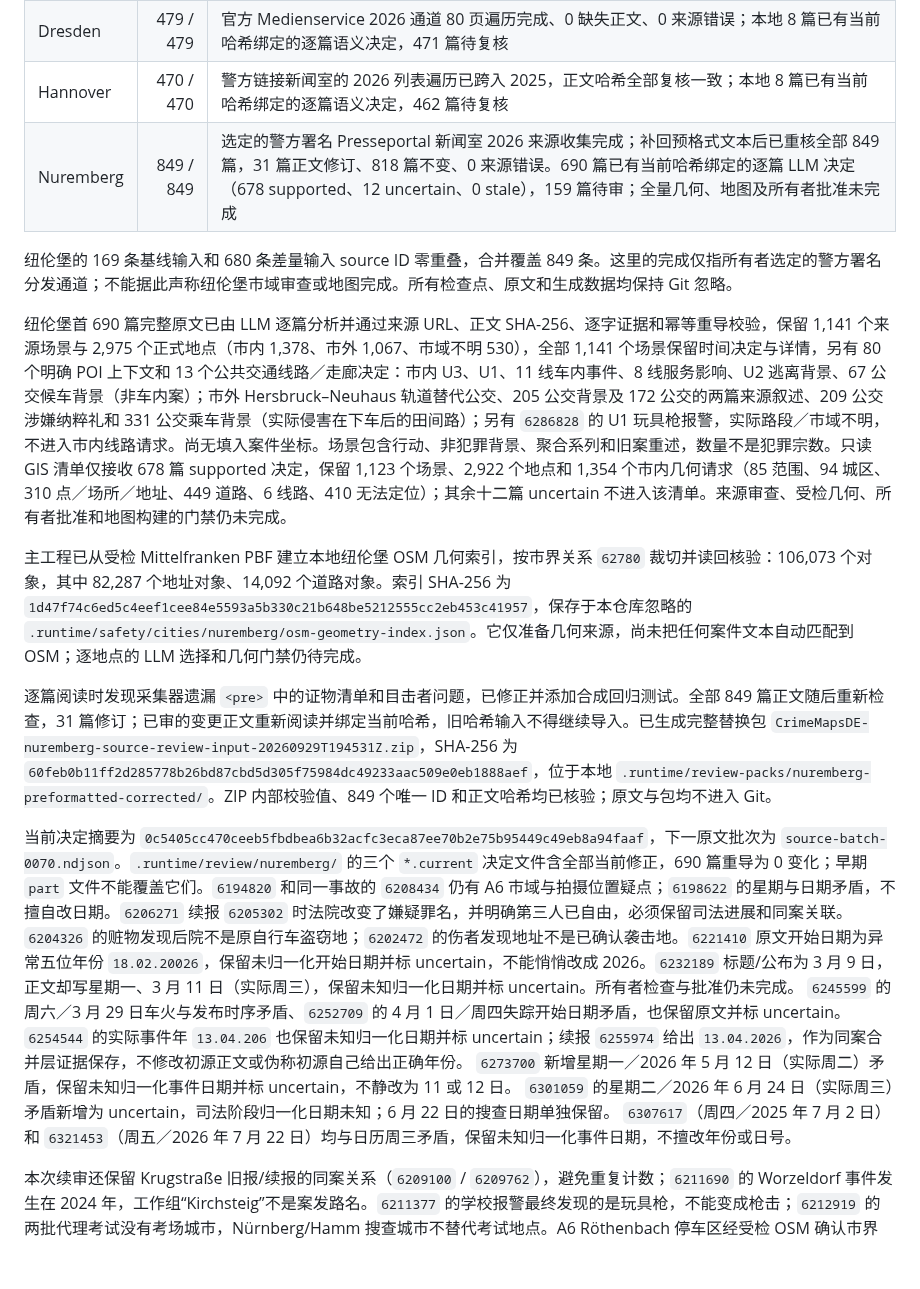
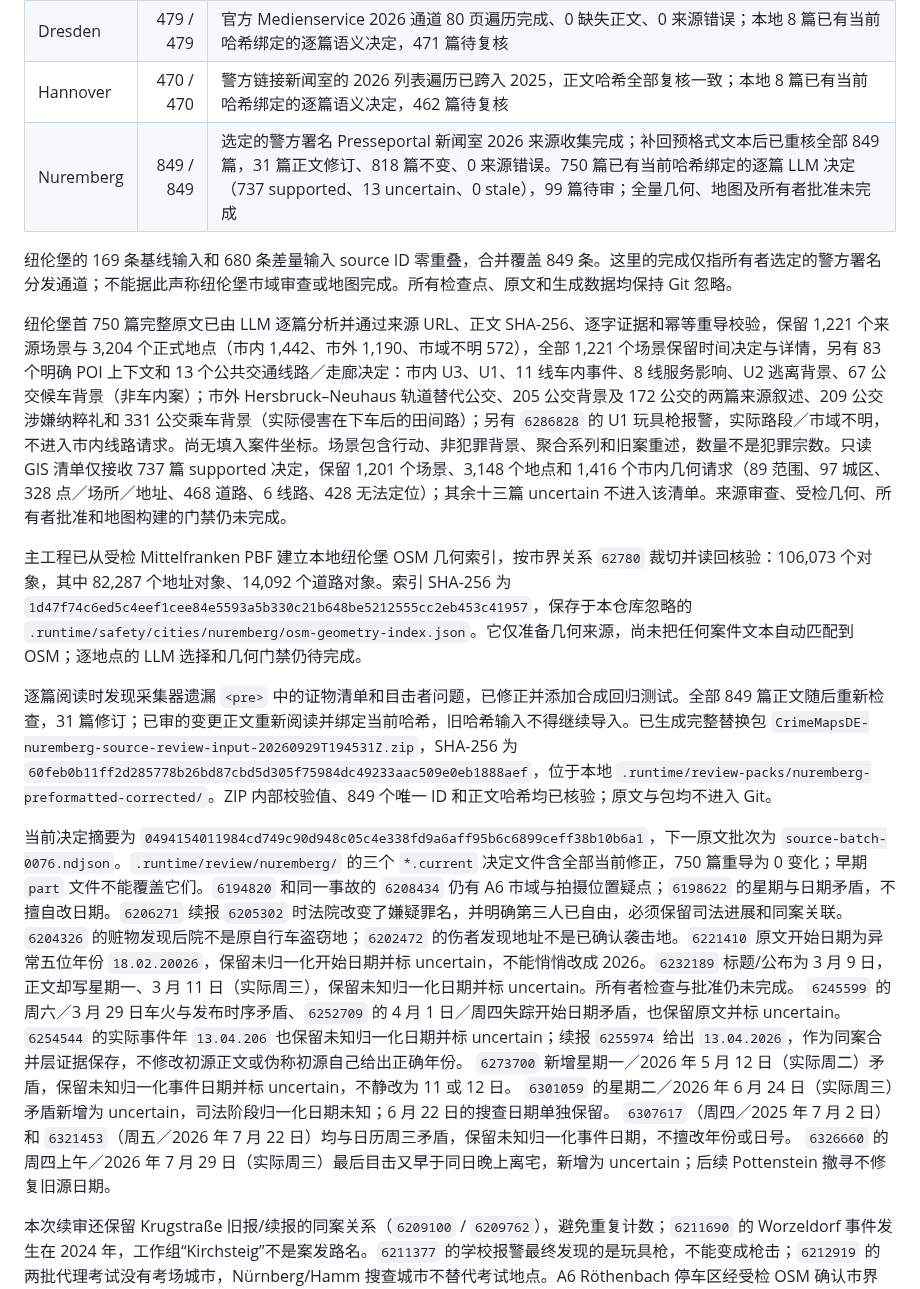
Before and after one commit to LN6666/CrimeMapsDE-Cities-11-14, a Markdown page: README.md, the part around one of its changes. Drawn GitHub-style; blank space fills up the shorter version.

Commit message:
Record Nuremberg semantic review through 750 sources

```diff
--- a/README.md
+++ b/README.md
@@ -20,17 +20,17 @@
 | Essen | 402 / 402 | 警方原生档案 2026 通道遍历完成；可见首段摘要与后续正文已一并重抓，402 条来源哈希全部更新，0 缺失正文、0 来源错误；本地 8 篇已有当前哈希绑定的逐篇语义决定，394 篇待复核 |
 | Dresden | 479 / 479 | 官方 Medienservice 2026 通道 80 页遍历完成、0 缺失正文、0 来源错误；本地 8 篇已有当前哈希绑定的逐篇语义决定，471 篇待复核 |
 | Hannover | 470 / 470 | 警方链接新闻室的 2026 列表遍历已跨入 2025，正文哈希全部复核一致；本地 8 篇已有当前哈希绑定的逐篇语义决定，462 篇待复核 |
-| Nuremberg | 849 / 849 | 选定的警方署名 Presseportal 新闻室 2026 来源收集完成；补回预格式文本后已重核全部 849 篇，31 篇正文修订、818 篇不变、0 来源错误。690 篇已有当前哈希绑定的逐篇 LLM 决定（678 supported、12 uncertain、0 stale），159 篇待审；全量几何、地图及所有者批准未完成 |
+| Nuremberg | 849 / 849 | 选定的警方署名 Presseportal 新闻室 2026 来源收集完成；补回预格式文本后已重核全部 849 篇，31 篇正文修订、818 篇不变、0 来源错误。750 篇已有当前哈希绑定的逐篇 LLM 决定（737 supported、13 uncertain、0 stale），99 篇待审；全量几何、地图及所有者批准未完成 |
 
 纽伦堡的 169 条基线输入和 680 条差量输入 source ID 零重叠，合并覆盖 849 条。这里的完成仅指所有者选定的警方署名分发通道；不能据此声称纽伦堡市域审查或地图完成。所有检查点、原文和生成数据均保持 Git 忽略。
 
-纽伦堡首 690 篇完整原文已由 LLM 逐篇分析并通过来源 URL、正文 SHA-256、逐字证据和幂等重导校验，保留 1,141 个来源场景与 2,975 个正式地点（市内 1,378、市外 1,067、市域不明 530），全部 1,141 个场景保留时间决定与详情，另有 80 个明确 POI 上下文和 13 个公共交通线路／走廊决定：市内 U3、U1、11 线车内事件、8 线服务影响、U2 逃离背景、67 公交候车背景（非车内案）；市外 Hersbruck–Neuhaus 轨道替代公交、205 公交背景及 172 公交的两篇来源叙述、209 公交涉嫌纳粹礼和 331 公交乘车背景（实际侵害在下车后的田间路）；另有 `6286828` 的 U1 玩具枪报警，实际路段／市域不明，不进入市内线路请求。尚无填入案件坐标。场景包含行动、非犯罪背景、聚合系列和旧案重述，数量不是犯罪宗数。只读 GIS 清单仅接收 678 篇 supported 决定，保留 1,123 个场景、2,922 个地点和 1,354 个市内几何请求（85 范围、94 城区、310 点／场所／地址、449 道路、6 线路、410 无法定位）；其余十二篇 uncertain 不进入该清单。来源审查、受检几何、所有者批准和地图构建的门禁仍未完成。
+纽伦堡首 750 篇完整原文已由 LLM 逐篇分析并通过来源 URL、正文 SHA-256、逐字证据和幂等重导校验，保留 1,221 个来源场景与 3,204 个正式地点（市内 1,442、市外 1,190、市域不明 572），全部 1,221 个场景保留时间决定与详情，另有 83 个明确 POI 上下文和 13 个公共交通线路／走廊决定：市内 U3、U1、11 线车内事件、8 线服务影响、U2 逃离背景、67 公交候车背景（非车内案）；市外 Hersbruck–Neuhaus 轨道替代公交、205 公交背景及 172 公交的两篇来源叙述、209 公交涉嫌纳粹礼和 331 公交乘车背景（实际侵害在下车后的田间路）；另有 `6286828` 的 U1 玩具枪报警，实际路段／市域不明，不进入市内线路请求。尚无填入案件坐标。场景包含行动、非犯罪背景、聚合系列和旧案重述，数量不是犯罪宗数。只读 GIS 清单仅接收 737 篇 supported 决定，保留 1,201 个场景、3,148 个地点和 1,416 个市内几何请求（89 范围、97 城区、328 点／场所／地址、468 道路、6 线路、428 无法定位）；其余十三篇 uncertain 不进入该清单。来源审查、受检几何、所有者批准和地图构建的门禁仍未完成。
 
 主工程已从受检 Mittelfranken PBF 建立本地纽伦堡 OSM 几何索引，按市界关系 `62780` 裁切并读回核验：106,073 个对象，其中 82,287 个地址对象、14,092 个道路对象。索引 SHA-256 为 `1d47f74c6ed5c4eef1cee84e5593a5b330c21b648be5212555cc2eb453c41957`，保存于本仓库忽略的 `.runtime/safety/cities/nuremberg/osm-geometry-index.json`。它仅准备几何来源，尚未把任何案件文本自动匹配到 OSM；逐地点的 LLM 选择和几何门禁仍待完成。
 
 逐篇阅读时发现采集器遗漏 `<pre>` 中的证物清单和目击者问题，已修正并添加合成回归测试。全部 849 篇正文随后重新检查，31 篇修订；已审的变更正文重新阅读并绑定当前哈希，旧哈希输入不得继续导入。已生成完整替换包 `CrimeMapsDE-nuremberg-source-review-input-20260929T194531Z.zip`，SHA-256 为 `60feb0b11ff2d285778b26bd87cbd5d305f75984dc49233aac509e0eb1888aef`，位于本地 `.runtime/review-packs/nuremberg-preformatted-corrected/`。ZIP 内部校验值、849 个唯一 ID 和正文哈希均已核验；原文与包均不进入 Git。
 
-当前决定摘要为 `0c5405cc470ceeb5fbdbea6b32acfc3eca87ee70b2e75b95449c49eb8a94faaf`，下一原文批次为 `source-batch-0070.ndjson`。`.runtime/review/nuremberg/` 的三个 `*.current` 决定文件含全部当前修正，690 篇重导为 0 变化；早期 `part` 文件不能覆盖它们。`6194820` 和同一事故的 `6208434` 仍有 A6 市域与拍摄位置疑点；`6198622` 的星期与日期矛盾，不擅自改日期。`6206271` 续报 `6205302` 时法院改变了嫌疑罪名，并明确第三人已自由，必须保留司法进展和同案关联。`6204326` 的赃物发现后院不是原自行车盗窃地；`6202472` 的伤者发现地址不是已确认袭击地。`6221410` 原文开始日期为异常五位年份 `18.02.20026`，保留未归一化开始日期并标 uncertain，不能悄悄改成 2026。`6232189` 标题/公布为 3 月 9 日，正文却写星期一、3 月 11 日（实际周三），保留未知归一化日期并标 uncertain。所有者检查与批准仍未完成。 `6245599` 的周六／3 月 29 日车火与发布时序矛盾、`6252709` 的 4 月 1 日／周四失踪开始日期矛盾，也保留原文并标 uncertain。 `6254544` 的实际事件年 `13.04.206` 也保留未知归一化日期并标 uncertain；续报 `6255974` 给出 `13.04.2026`，作为同案合并层证据保存，不修改初源正文或伪称初源自己给出正确年份。 `6273700` 新增星期一／2026 年 5 月 12 日（实际周二）矛盾，保留未知归一化事件日期并标 uncertain，不静改为 11 或 12 日。 `6301059` 的星期二／2026 年 6 月 24 日（实际周三）矛盾新增为 uncertain，司法阶段归一化日期未知；6 月 22 日的搜查日期单独保留。 `6307617`（周四／2025 年 7 月 2 日）和 `6321453`（周五／2026 年 7 月 22 日）均与日历周三矛盾，保留未知归一化事件日期，不擅改年份或日号。
+当前决定摘要为 `0494154011984cd749c90d948c05c4e338fd9a6aff95b6c6899ceff38b10b6a1`，下一原文批次为 `source-batch-0076.ndjson`。`.runtime/review/nuremberg/` 的三个 `*.current` 决定文件含全部当前修正，750 篇重导为 0 变化；早期 `part` 文件不能覆盖它们。`6194820` 和同一事故的 `6208434` 仍有 A6 市域与拍摄位置疑点；`6198622` 的星期与日期矛盾，不擅自改日期。`6206271` 续报 `6205302` 时法院改变了嫌疑罪名，并明确第三人已自由，必须保留司法进展和同案关联。`6204326` 的赃物发现后院不是原自行车盗窃地；`6202472` 的伤者发现地址不是已确认袭击地。`6221410` 原文开始日期为异常五位年份 `18.02.20026`，保留未归一化开始日期并标 uncertain，不能悄悄改成 2026。`6232189` 标题/公布为 3 月 9 日，正文却写星期一、3 月 11 日（实际周三），保留未知归一化日期并标 uncertain。所有者检查与批准仍未完成。 `6245599` 的周六／3 月 29 日车火与发布时序矛盾、`6252709` 的 4 月 1 日／周四失踪开始日期矛盾，也保留原文并标 uncertain。 `6254544` 的实际事件年 `13.04.206` 也保留未知归一化日期并标 uncertain；续报 `6255974` 给出 `13.04.2026`，作为同案合并层证据保存，不修改初源正文或伪称初源自己给出正确年份。 `6273700` 新增星期一／2026 年 5 月 12 日（实际周二）矛盾，保留未知归一化事件日期并标 uncertain，不静改为 11 或 12 日。 `6301059` 的星期二／2026 年 6 月 24 日（实际周三）矛盾新增为 uncertain，司法阶段归一化日期未知；6 月 22 日的搜查日期单独保留。 `6307617`（周四／2025 年 7 月 2 日）和 `6321453`（周五／2026 年 7 月 22 日）均与日历周三矛盾，保留未知归一化事件日期，不擅改年份或日号。 `6326660` 的周四上午／2026 年 7 月 29 日（实际周三）最后目击又早于同日晚上离宅，新增为 uncertain；后续 Pottenstein 撤寻不修复旧源日期。
 
 本次续审还保留 Krugstraße 旧报/续报的同案关系（`6209100` / `6209762`），避免重复计数；`6211690` 的 Worzeldorf 事件发生在 2024 年，工作组“Kirchsteig”不是案发路名。`6211377` 的学校报警最终发现的是玩具枪，不能变成枪击；`6212919` 的两批代理考试没有考场城市，Nürnberg/Hamm 搜查城市不替代考试地点。A6 Röthenbach 停车区经受检 OSM 确认市界外，与市内同名地铁站分开；Gleiwitzer Straße 的 A6 入口相关路段已确认市界内，但红灯停止线的具体匝道仍未知。
 
```
Also changed, not shown: other parts of README.md (+3 -1 lines).
